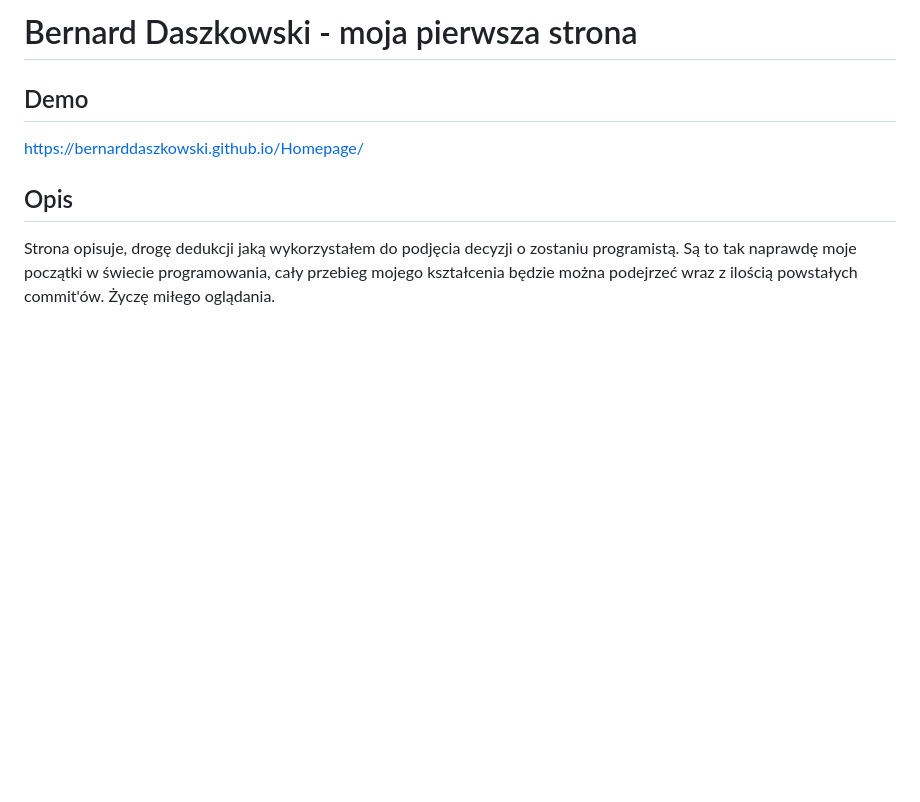
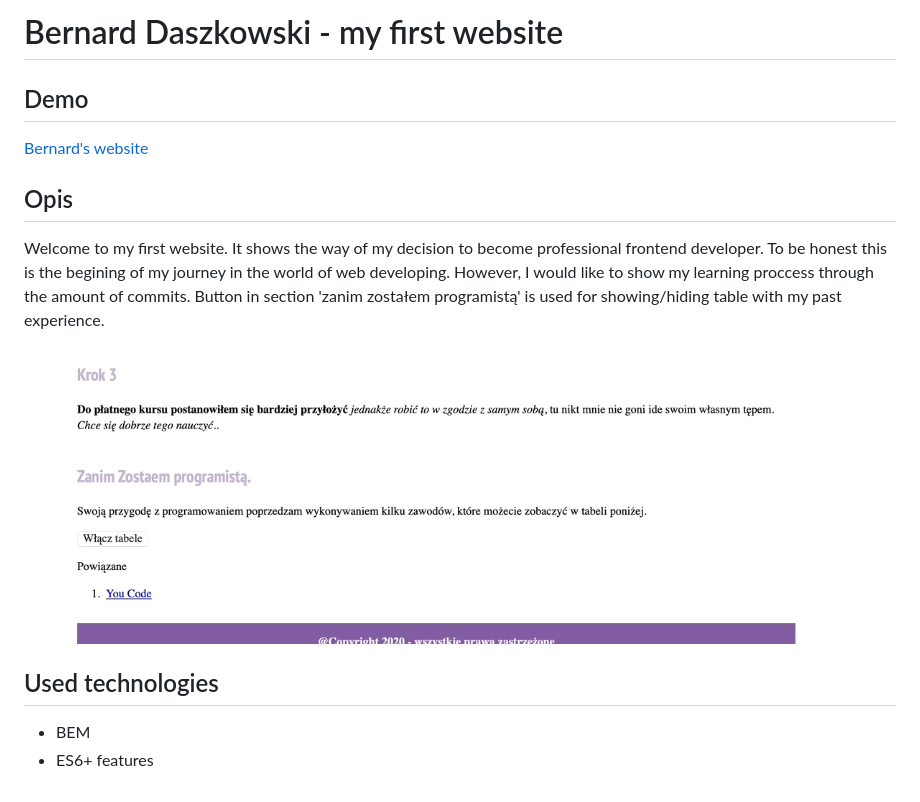
Before and after one commit to bernarddaszkowski/Homepage, a Markdown page: README.md, the part around the change. Drawn GitHub-style; pictures changed too: images/H2U_Button.gif (added); blank space fills up the shorter version.

Commit message:
fixed README and added gif

```diff
--- a/README.md
+++ b/README.md
@@ -1,10 +1,15 @@
-# Bernard Daszkowski - moja pierwsza strona
+# Bernard Daszkowski - my first website
 
 ## Demo
 
-https://bernarddaszkowski.github.io/Homepage/
+[Bernard's website](https://bernarddaszkowski.github.io/Homepage/)
 
 ## Opis
 
-Strona opisuje, drogę dedukcji jaką wykorzystałem do podjęcia decyzji o zostaniu programistą. Są to tak naprawdę moje początki w świecie programowania, cały przebieg mojego kształcenia będzie można podejrzeć wraz z ilością powstałych commit'ów.
-Życzę miłego oglądania.
+Welcome to my first website. It shows the way of my decision to become professional frontend developer. To be honest this is the begining of my journey in the world of web developing. However, I would like to show my learning proccess through the amount of commits. Button in section 'zanim zostałem programistą' is used for showing/hiding table with my past experience.
+
+![How to use button](images/H2U_Button.gif)
+
+## Used technologies
+- BEM
+- ES6+ features
```
